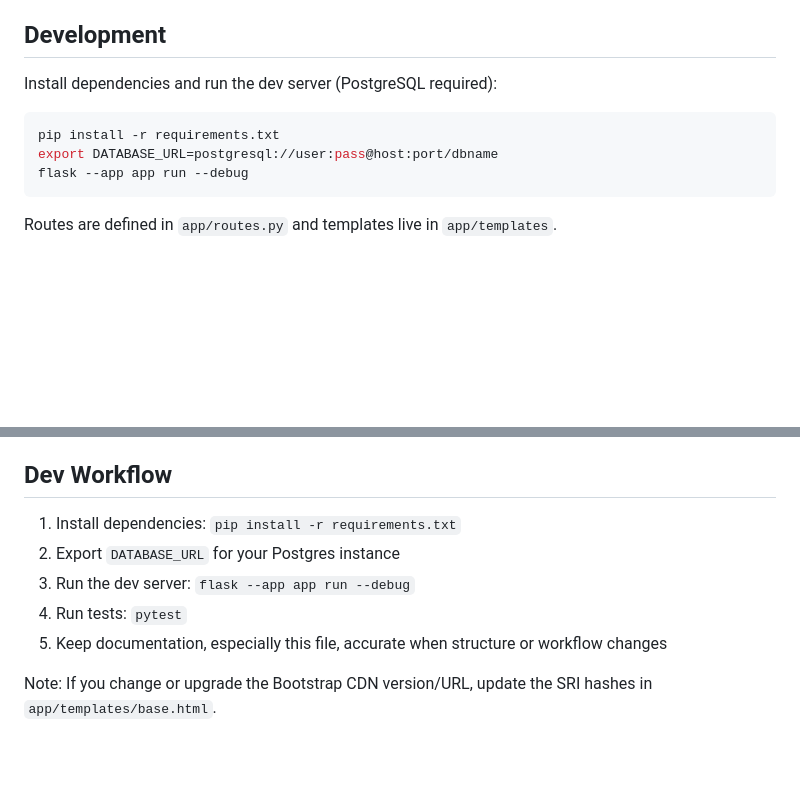
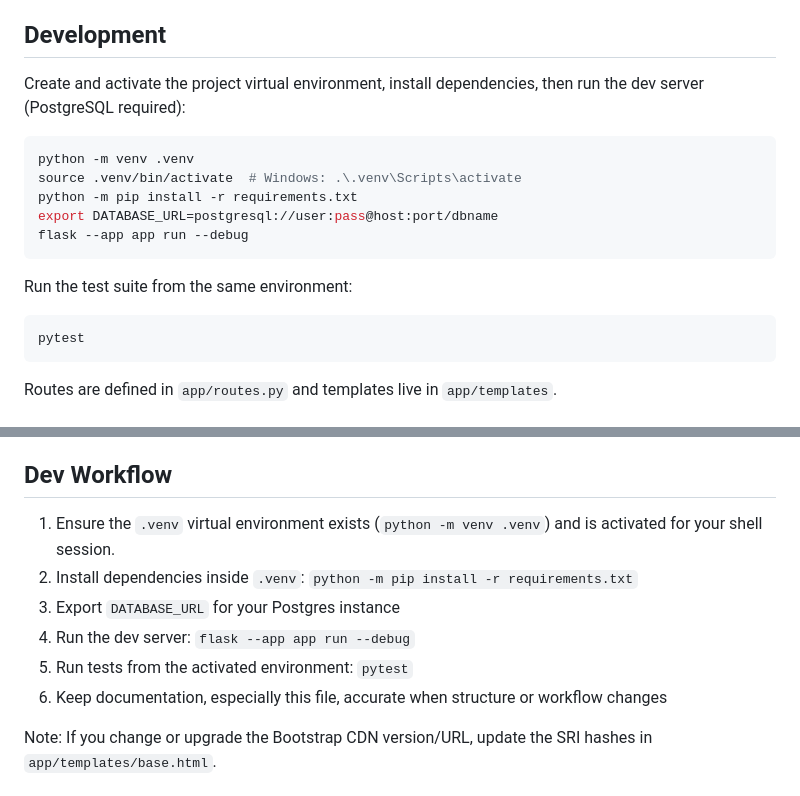
Before and after one commit to mn1del/shrimper, a Markdown page: README.md, 2 parts joined by grey strips. Drawn GitHub-style; blank space fills up the shorter version.

Commit message:
docs: document single project venv usage

````diff
--- a/README.md
+++ b/README.md
@@ -4,12 +4,20 @@ This project is a Flask + Bootstrap skeleton for managing a sailing league. It p
 
 ## Development
 
-Install dependencies and run the dev server (PostgreSQL required):
+Create and activate the project virtual environment, install dependencies, then run the dev server (PostgreSQL required):
 
 ```bash
-pip install -r requirements.txt
+python -m venv .venv
+source .venv/bin/activate  # Windows: .\.venv\Scripts\activate
+python -m pip install -r requirements.txt
 export DATABASE_URL=postgresql://user:pass@host:port/dbname
 flask --app app run --debug
+```
+
+Run the test suite from the same environment:
+
+```bash
+pytest
 ```
 
 Routes are defined in `app/routes.py` and templates live in `app/templates`.
@@ -154,11 +162,12 @@ python migrate_to_postgres.py
 If upgrading from a schema without `race_results.handicap_override`, either rerun the migration or POST to `/admin/schema/upgrade` to add the column in place. Overrides persist and seed subsequent races once this column exists.
 
 ## Dev Workflow
-1. Install dependencies: `pip install -r requirements.txt`
-2. Export `DATABASE_URL` for your Postgres instance
-3. Run the dev server: `flask --app app run --debug`
-4. Run tests: `pytest`
-5. Keep documentation, especially this file, accurate when structure or workflow changes
+1. Ensure the `.venv` virtual environment exists (`python -m venv .venv`) and is activated for your shell session.
+2. Install dependencies inside `.venv`: `python -m pip install -r requirements.txt`
+3. Export `DATABASE_URL` for your Postgres instance
+4. Run the dev server: `flask --app app run --debug`
+5. Run tests from the activated environment: `pytest`
+6. Keep documentation, especially this file, accurate when structure or workflow changes
 
 Note: If you change or upgrade the Bootstrap CDN version/URL, update the SRI hashes in `app/templates/base.html`.
 
````
Also changed, not shown: AGENTS.md (+8 -7 lines).
